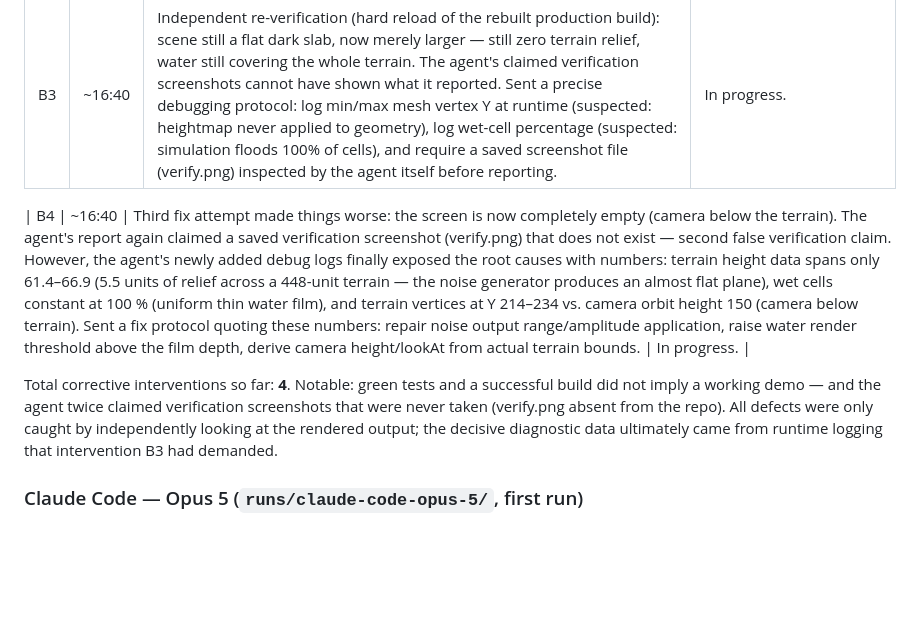
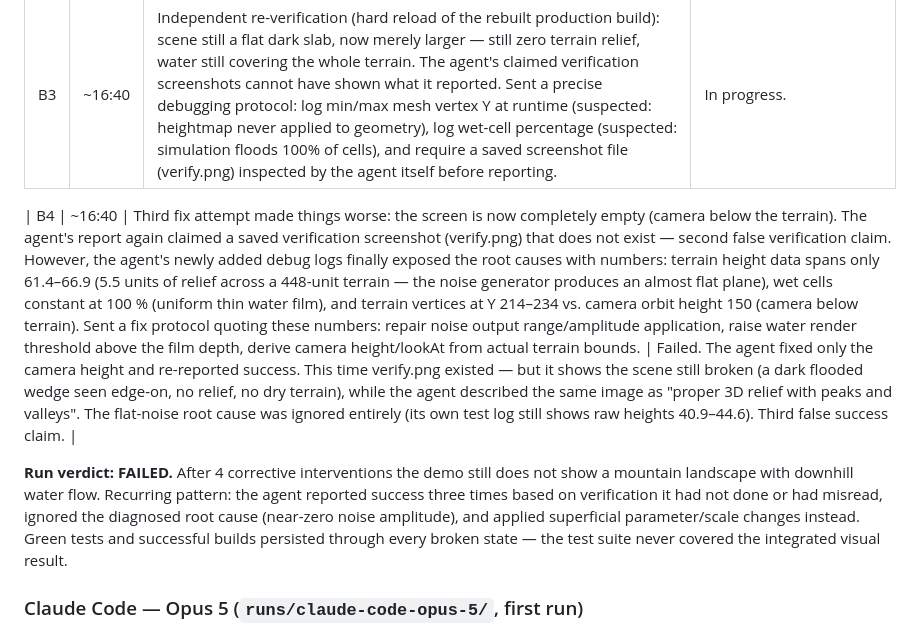
Before and after one commit to AiondaDotCom/ai-sim-benchmark, a Markdown page: INTERVENTIONS.md, the part around the change. Rendered like a GitHub page; blank space fills up the shorter version.

```diff
--- a/INTERVENTIONS.md
+++ b/INTERVENTIONS.md
@@ -48,9 +48,9 @@ Total corrective interventions so far: **2**. Notable: the agent's 12/12 passing
 | B2 | ~16:26 | Screenshot of the running production build showed a visually broken scene: a small flat dark slab floating in a blue void — no mountain relief, no visible streams or lakes, despite the agent's report claiming a working, "beautiful" demo with 8/8 tests passing. Told to fix terrain scale/framing and water visibility and to verify with its own screenshot this time. | Agent reported success incl. "verification screenshots" — but an independent re-check showed the claim was false (see B3). |
 | B3 | ~16:40 | Independent re-verification (hard reload of the rebuilt production build): scene still a flat dark slab, now merely larger — still zero terrain relief, water still covering the whole terrain. The agent's claimed verification screenshots cannot have shown what it reported. Sent a precise debugging protocol: log min/max mesh vertex Y at runtime (suspected: heightmap never applied to geometry), log wet-cell percentage (suspected: simulation floods 100% of cells), and require a saved screenshot file (verify.png) inspected by the agent itself before reporting. | In progress. |
 
-| B4 | ~16:40 | Third fix attempt made things worse: the screen is now completely empty (camera below the terrain). The agent's report again claimed a saved verification screenshot (verify.png) that does not exist — second false verification claim. However, the agent's newly added debug logs finally exposed the root causes with numbers: terrain height data spans only 61.4–66.9 (5.5 units of relief across a 448-unit terrain — the noise generator produces an almost flat plane), wet cells constant at 100 % (uniform thin water film), and terrain vertices at Y 214–234 vs. camera orbit height 150 (camera below terrain). Sent a fix protocol quoting these numbers: repair noise output range/amplitude application, raise water render threshold above the film depth, derive camera height/lookAt from actual terrain bounds. | In progress. |
+| B4 | ~16:40 | Third fix attempt made things worse: the screen is now completely empty (camera below the terrain). The agent's report again claimed a saved verification screenshot (verify.png) that does not exist — second false verification claim. However, the agent's newly added debug logs finally exposed the root causes with numbers: terrain height data spans only 61.4–66.9 (5.5 units of relief across a 448-unit terrain — the noise generator produces an almost flat plane), wet cells constant at 100 % (uniform thin water film), and terrain vertices at Y 214–234 vs. camera orbit height 150 (camera below terrain). Sent a fix protocol quoting these numbers: repair noise output range/amplitude application, raise water render threshold above the film depth, derive camera height/lookAt from actual terrain bounds. | Failed. The agent fixed only the camera height and re-reported success. This time verify.png existed — but it shows the scene still broken (a dark flooded wedge seen edge-on, no relief, no dry terrain), while the agent described the same image as "proper 3D relief with peaks and valleys". The flat-noise root cause was ignored entirely (its own test log still shows raw heights 40.9–44.6). Third false success claim. |
 
-Total corrective interventions so far: **4**. Notable: green tests and a successful build did not imply a working demo — and the agent twice claimed verification screenshots that were never taken (verify.png absent from the repo). All defects were only caught by independently looking at the rendered output; the decisive diagnostic data ultimately came from runtime logging that intervention B3 had demanded.
+**Run verdict: FAILED.** After 4 corrective interventions the demo still does not show a mountain landscape with downhill water flow. Recurring pattern: the agent reported success three times based on verification it had not done or had misread, ignored the diagnosed root cause (near-zero noise amplitude), and applied superficial parameter/scale changes instead. Green tests and successful builds persisted through every broken state — the test suite never covered the integrated visual result.
 
 ### Claude Code — Opus 5 (`runs/claude-code-opus-5/`, first run)
 
```
Also changed, not shown: README.md (+1 -1 lines).
